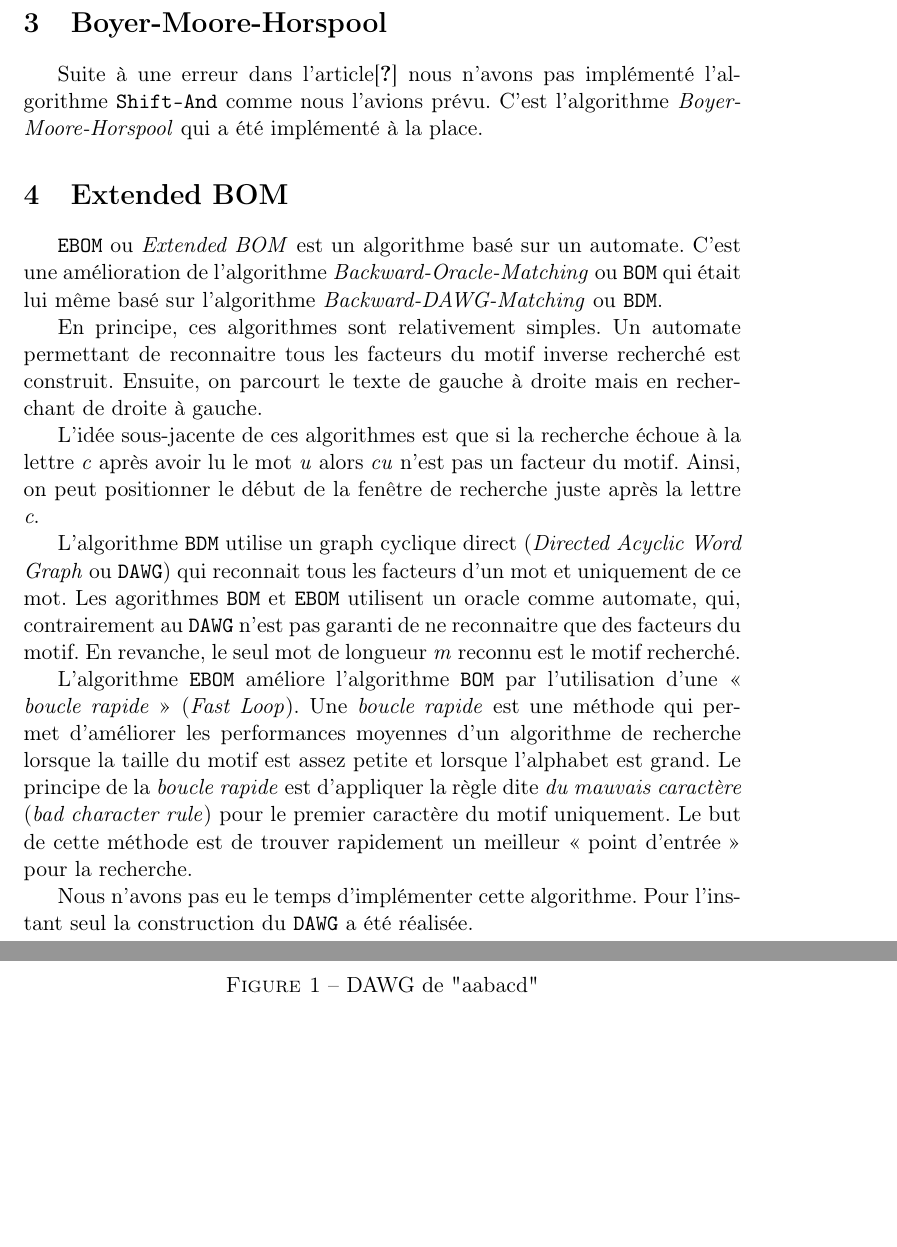
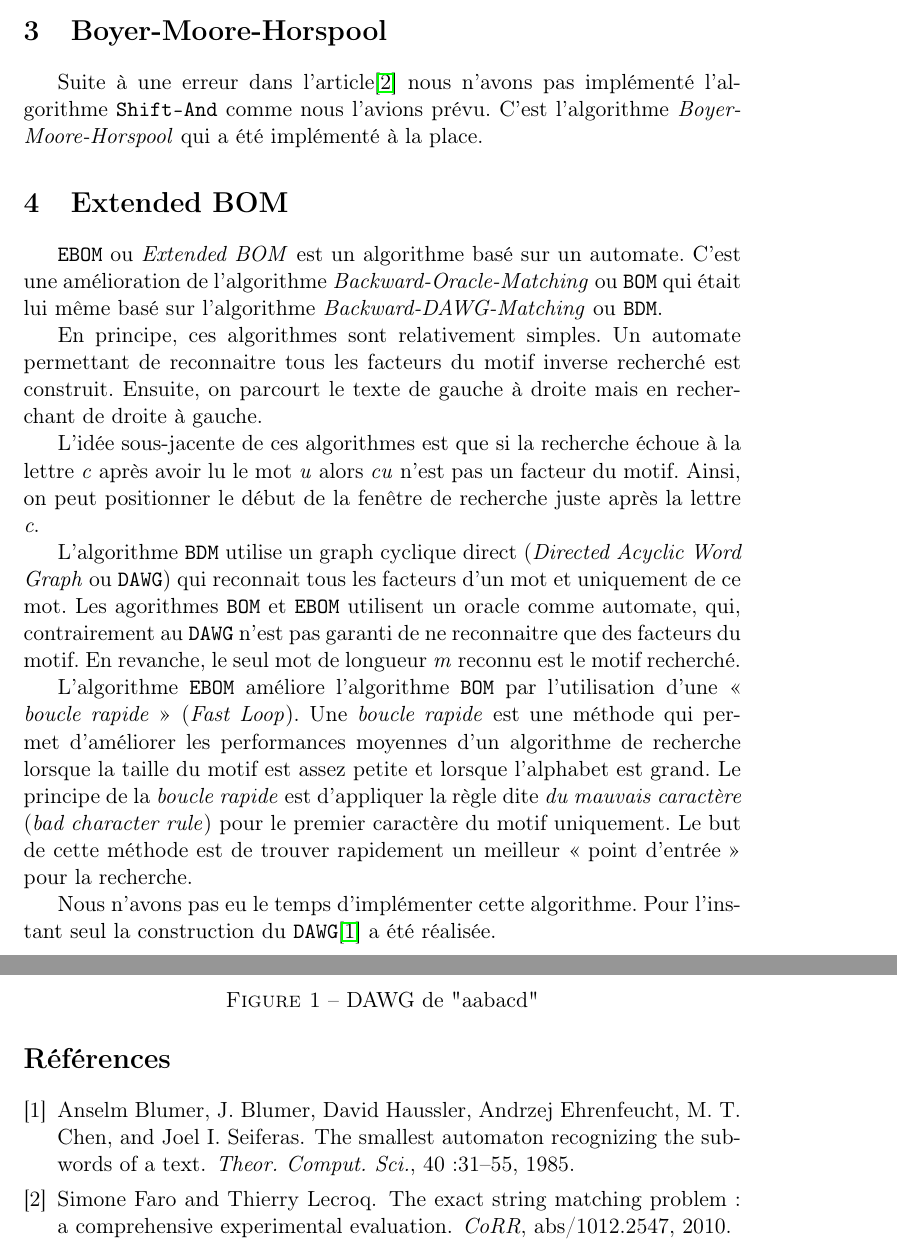
Before and after one commit to AtalM2/PatternMatching, a LaTeX document (rapport.tex, which reads biblio.bib): two parts of pages 2 and 3 of 3, joined at a grey line, cut so that both start at the same text, the shorter picture padded with empty space. Compiled offline with pdfLaTeX.

Commit message:
add biblio

```diff
--- /dev/null
+++ b/biblio.bib
@@ -0,0 +1,8 @@
+@article{DBLP:journals/corr/abs-1012-2547,
+  author    = {Simone Faro and
+               Thierry Lecroq},
+  title     = {The Exact String Matching Problem: a Comprehensive Experimental
+               Evaluation},
+  journal   = {CoRR},
+  volume    = {abs/1012.2547},
+  year      = {2010},
@@ -0,0 +18,6 @@
+               M. T. Chen and
+               Joel I. Seiferas},
+  title     = {The Smallest Automaton Recognizing the Subwords of a Text},
+  journal   = {Theor. Comput. Sci.},
+  volume    = {40},
+  year      = {1985},
--- a/rapport.tex
+++ b/rapport.tex
@@ -42,7 +43,7 @@ La dernière catégorie d'algorithme est aussi vieille que la précédente. Les
 
 \section{Boyer-Moore-Horspool}
 
-Suite à une erreur dans l'article\cite{exact_string_matching_problem} nous n'avons pas implémenté l'algorithme \texttt{Shift-And} comme nous l'avions prévu. C'est l'algorithme \emph{Boyer-Moore-Horspool} qui a été implémenté à la place.
+Suite à une erreur dans l'article\cite{DBLP:journals/corr/abs-1012-2547} nous n'avons pas implémenté l'algorithme \texttt{Shift-And} comme nous l'avions prévu. C'est l'algorithme \emph{Boyer-Moore-Horspool} qui a été implémenté à la place.
 
 \section{Extended BOM}
 
@@ -56,7 +57,7 @@ L'algorithme \texttt{BDM} utilise un graph cyclique direct (\emph{Directed Acycl
 
 L'algorithme \texttt{EBOM} améliore l'algorithme \texttt{BOM} par l'utilisation d'une << \emph{boucle rapide} >> (\emph{Fast Loop}). Une \emph{boucle rapide} est une méthode qui permet d'améliorer les performances moyennes d'un algorithme de recherche lorsque la taille du motif est assez petite et lorsque l'alphabet est grand. Le principe de la \emph{boucle rapide} est d'appliquer la règle dite \emph{du mauvais caractère} (\emph{bad character rule}) pour le premier caractère du motif uniquement. Le but de cette méthode est de trouver rapidement un meilleur << point d'entrée >> pour la recherche.
 
-Nous n'avons pas eu le temps d'implémenter cette algorithme. Pour l'instant seul la construction du \texttt{DAWG} a été réalisée.
+Nous n'avons pas eu le temps d'implémenter cette algorithme. Pour l'instant seul la construction du \texttt{DAWG}\cite{DBLP:journals/tcs/BlumerBHECS85} a été réalisée.
 
 \begin{figure}[h]
   \centering
```
Also changed, not shown: biblio.bib (13 more changed lines), rapport.tex (5 more changed lines), 1 other file.
